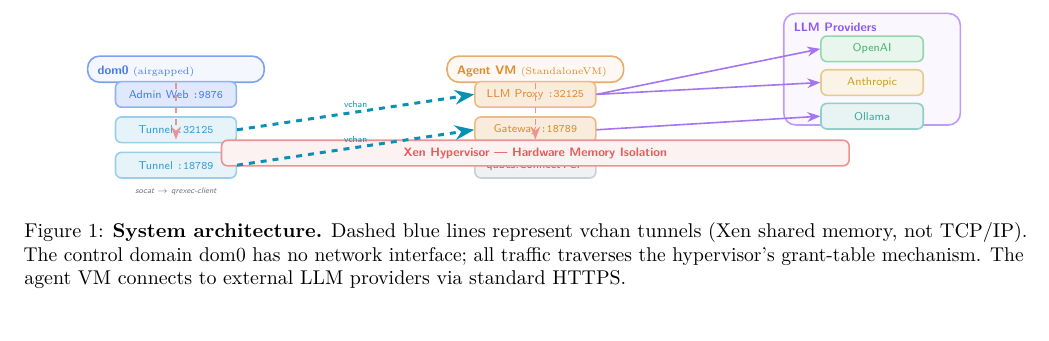
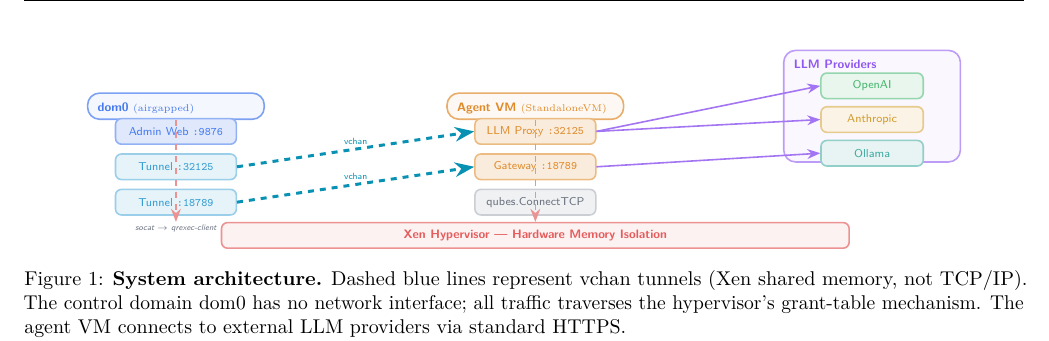
Before and after one commit to GabrieleRisso/qubes-claw, a LaTeX paper (paper/qubes-claw.tex): part of page 3 of 7, cut so that both start at the same text, the shorter picture padded with empty space. Compiled offline with pdfLaTeX.

Commit message:
Adjust architecture diagram: raise boxes, lower Xen bar for better spacing
Co-authored-by: Cursor <cursoragent@cursor.com>

```diff
--- a/paper/qubes-claw.tex
+++ b/paper/qubes-claw.tex
@@ -283,7 +283,7 @@ a minimal, auditable communication channel.
 ]
 
 % ── dom0 ──
-\node[domframe, fill=blue1!5, draw=blue1!60] (dom0) at (0,0) {};
+\node[domframe, fill=blue1!5, draw=blue1!60] (dom0) at (0,0.5) {};
 \node[font=\sffamily\bfseries\fontsize{7.5}{9}\selectfont, color=blue1!85,
       anchor=north west] at ([xshift=3pt,yshift=-3pt]dom0.north west)
     {dom0 \textnormal{\fontsize{6}{7}\selectfont(airgapped)}};
```
Also changed, not shown: paper/qubes-claw.pdf, paper/qubes-claw.tex (2 more changed lines), 1 other file.
